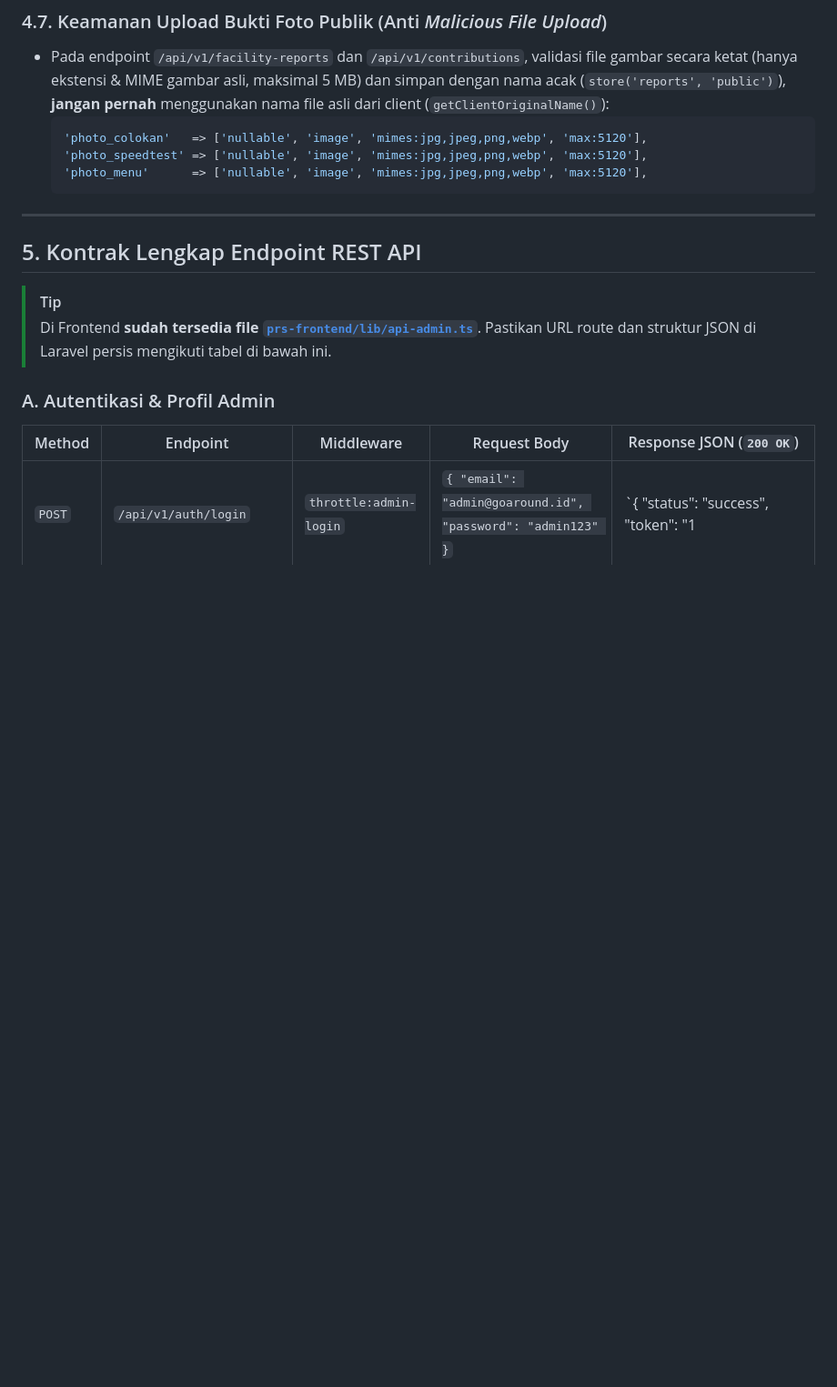
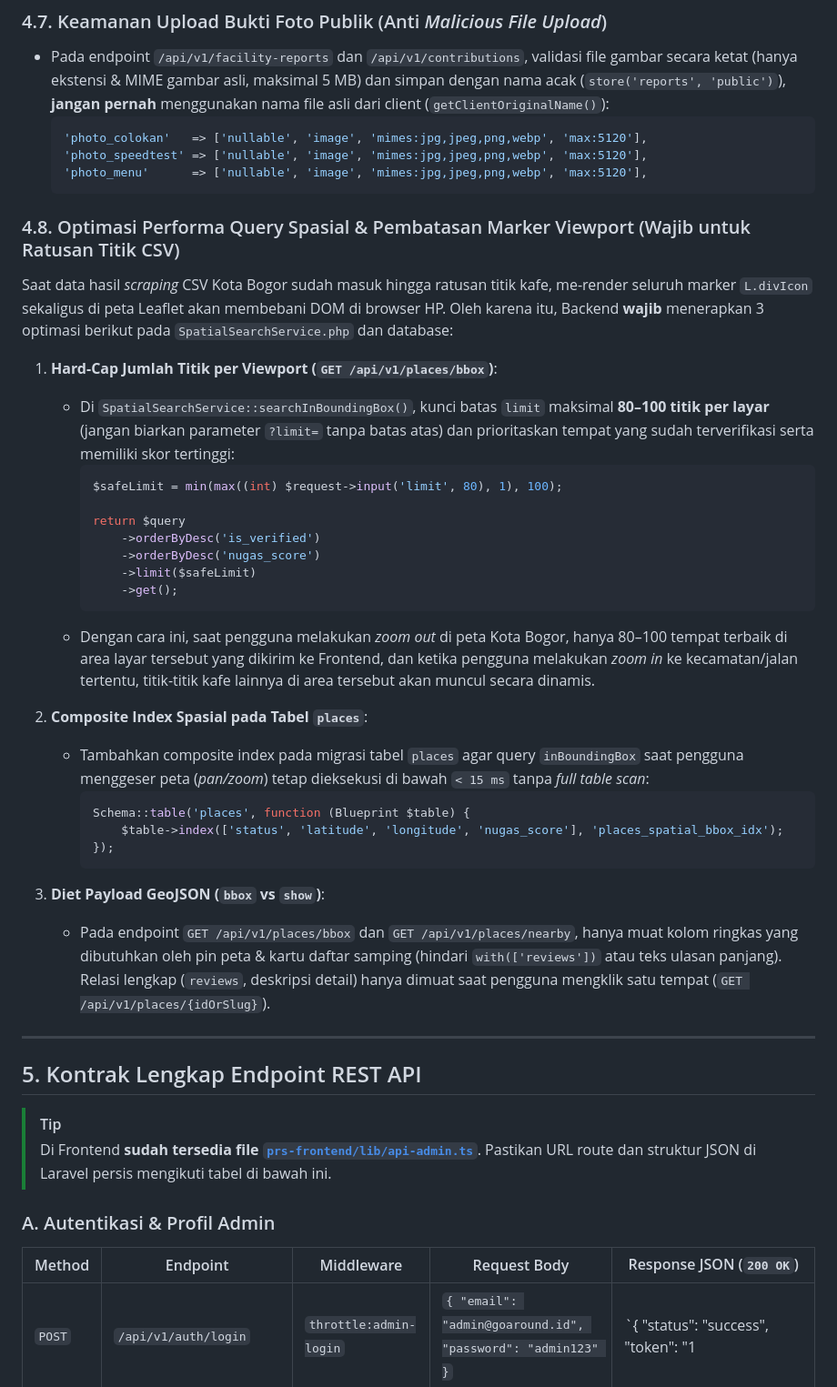
Before and after one commit to ZimrionVarethos/Go-around, a Markdown page: backend/go-around/BACKEND_ADMIN_BRIEF.md, the part around one of its changes. Shown at 91% size. GitHub-like rendering; blank space fills up the shorter version.

Commit message:
docs(backend): add spatial viewport marker limit and composite index optimization to brief

````diff
--- a/backend/go-around/BACKEND_ADMIN_BRIEF.md
+++ b/backend/go-around/BACKEND_ADMIN_BRIEF.md
@@ -204,6 +204,33 @@ RateLimiter::for('analytics-track', function (Request $request) {
   'photo_menu'      => ['nullable', 'image', 'mimes:jpg,jpeg,png,webp', 'max:5120'],
   ```
 
+### 4.8. Optimasi Performa Query Spasial & Pembatasan Marker Viewport (Wajib untuk Ratusan Titik CSV)
+Saat data hasil *scraping* CSV Kota Bogor sudah masuk hingga ratusan titik kafe, me-render seluruh marker `L.divIcon` sekaligus di peta Leaflet akan membebani DOM di browser HP. Oleh karena itu, Backend **wajib** menerapkan 3 optimasi berikut pada `SpatialSearchService.php` dan database:
+
+1. **Hard-Cap Jumlah Titik per Viewport (`GET /api/v1/places/bbox`)**:
+   - Di `SpatialSearchService::searchInBoundingBox()`, kunci batas `limit` maksimal **80–100 titik per layar** (jangan biarkan parameter `?limit=` tanpa batas atas) dan prioritaskan tempat yang sudah terverifikasi serta memiliki skor tertinggi:
+     ```php
+     $safeLimit = min(max((int) $request->input('limit', 80), 1), 100);
+
+     return $query
+         ->orderByDesc('is_verified')
+         ->orderByDesc('nugas_score')
+         ->limit($safeLimit)
+         ->get();
+     ```
+   - Dengan cara ini, saat pengguna melakukan *zoom out* di peta Kota Bogor, hanya 80–100 tempat terbaik di area layar tersebut yang dikirim ke Frontend, dan ketika pengguna melakukan *zoom in* ke kecamatan/jalan tertentu, titik-titik kafe lainnya di area tersebut akan muncul secara dinamis.
+
+2. **Composite Index Spasial pada Tabel `places`**:
+   - Tambahkan composite index pada migrasi tabel `places` agar query `inBoundingBox` saat pengguna menggeser peta (*pan/zoom*) tetap dieksekusi di bawah `< 15 ms` tanpa *full table scan*:
+     ```php
+     Schema::table('places', function (Blueprint $table) {
+         $table->index(['status', 'latitude', 'longitude', 'nugas_score'], 'places_spatial_bbox_idx');
+     });
+     ```
+
+3. **Diet Payload GeoJSON (`bbox` vs `show`)**:
+   - Pada endpoint `GET /api/v1/places/bbox` dan `GET /api/v1/places/nearby`, hanya muat kolom ringkas yang dibutuhkan oleh pin peta & kartu daftar samping (hindari `with(['reviews'])` atau teks ulasan panjang). Relasi lengkap (`reviews`, deskripsi detail) hanya dimuat saat pengguna mengklik satu tempat (`GET /api/v1/places/{idOrSlug}`).
+
 ---
 
 ## 5. Kontrak Lengkap Endpoint REST API
````
Also changed, not shown: other parts of backend/go-around/BACKEND_ADMIN_BRIEF.md (+3 -1 lines).
